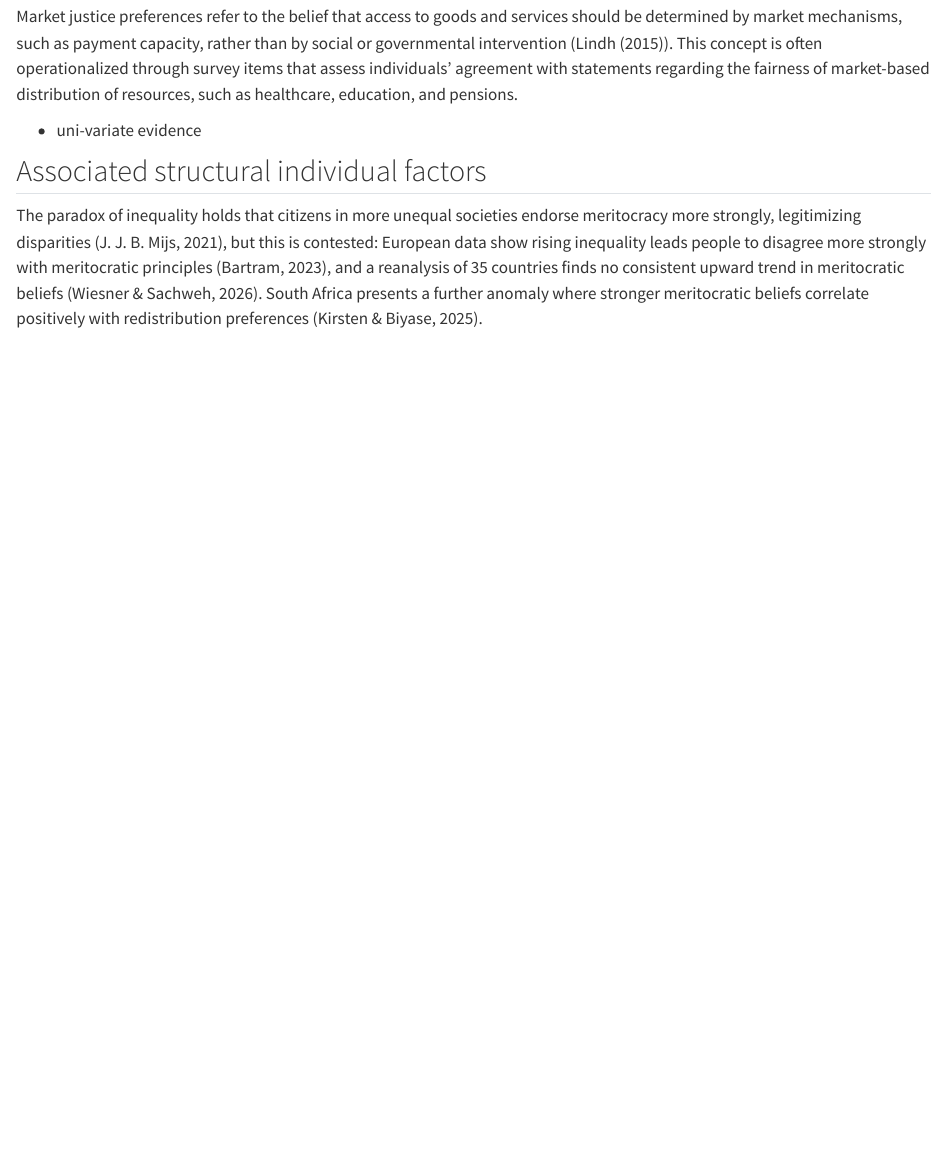
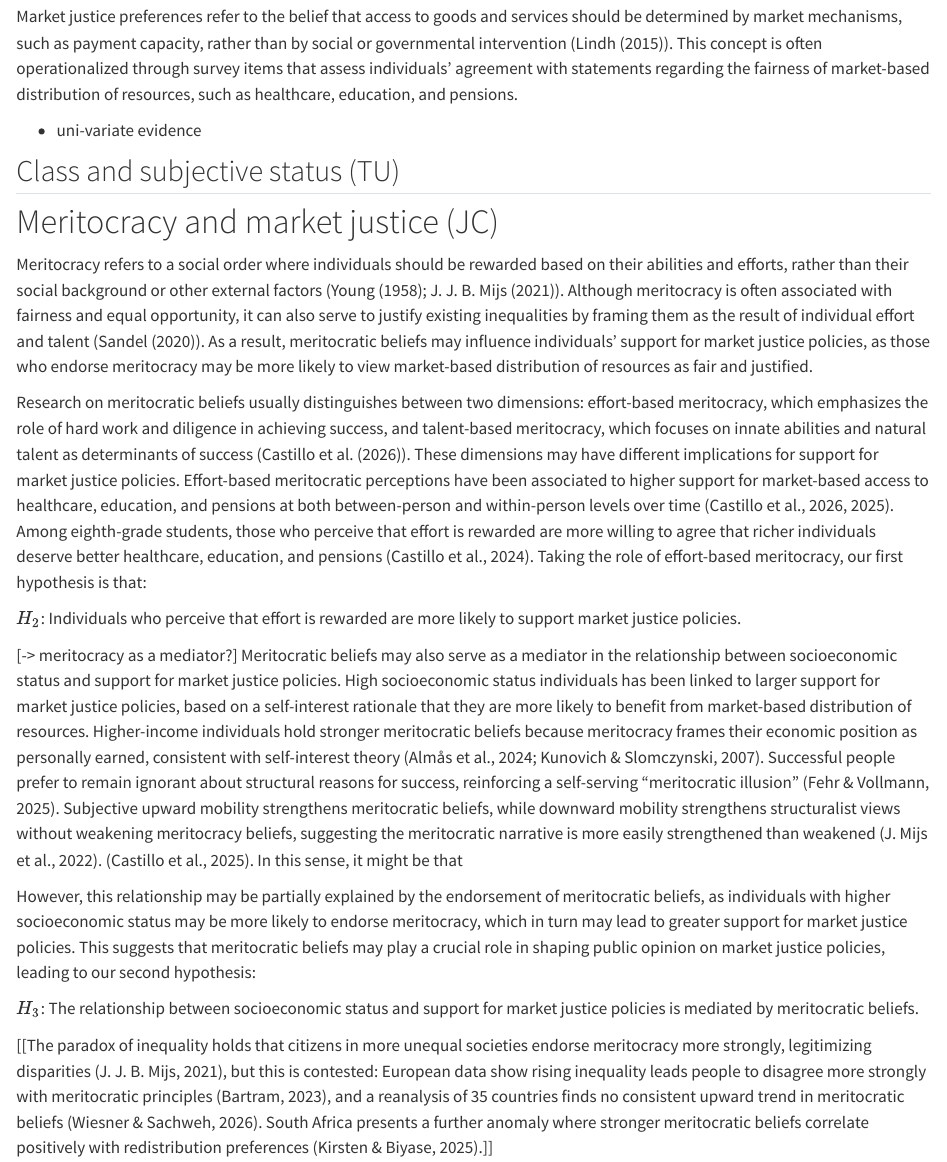
Before and after one commit to jus-mer/mjp-status-issp, a Quarto document (02-antecedents.qmd): the page in a window 1100 px wide, from 160 px down. Rendered offline with R 4.5, knitr and Pandoc in place of Quarto, with nearby package versions.

Commit message:
antecedents structure

```diff
--- a/02-antecedents.qmd
+++ b/02-antecedents.qmd
@@ -11,9 +11,8 @@
 
 - uni-variate evidence
 
-## Associated structural individual factors
+## Class and subjective status (TU)
 
-The paradox of inequality holds that citizens in more unequal societies endorse meritocracy more strongly, legitimizing disparities [@mijs_paradox_2021], but this is contested: European data show rising inequality leads people to disagree more strongly with meritocratic principles [@bartram_does_2023], and a reanalysis of 35 countries finds no consistent upward trend in meritocratic beliefs [@wiesner_effort_2026]. South Africa presents a further anomaly where stronger meritocratic beliefs correlate positively with redistribution preferences [@kirsten_meritocracy_2025].
 
 # Meritocracy and market justice (JC)
 
@@ -29,9 +28,7 @@
 
 $H_3$: The relationship between socioeconomic status and support for market justice policies is mediated by meritocratic beliefs.
 
-
-
-
+[[The paradox of inequality holds that citizens in more unequal societies endorse meritocracy more strongly, legitimizing disparities [@mijs_paradox_2021], but this is contested: European data show rising inequality leads people to disagree more strongly with meritocratic principles [@bartram_does_2023], and a reanalysis of 35 countries finds no consistent upward trend in meritocratic beliefs [@wiesner_effort_2026]. South Africa presents a further anomaly where stronger meritocratic beliefs correlate positively with redistribution preferences [@kirsten_meritocracy_2025].]]
 
 
 # Contextual factors (JC)
```
